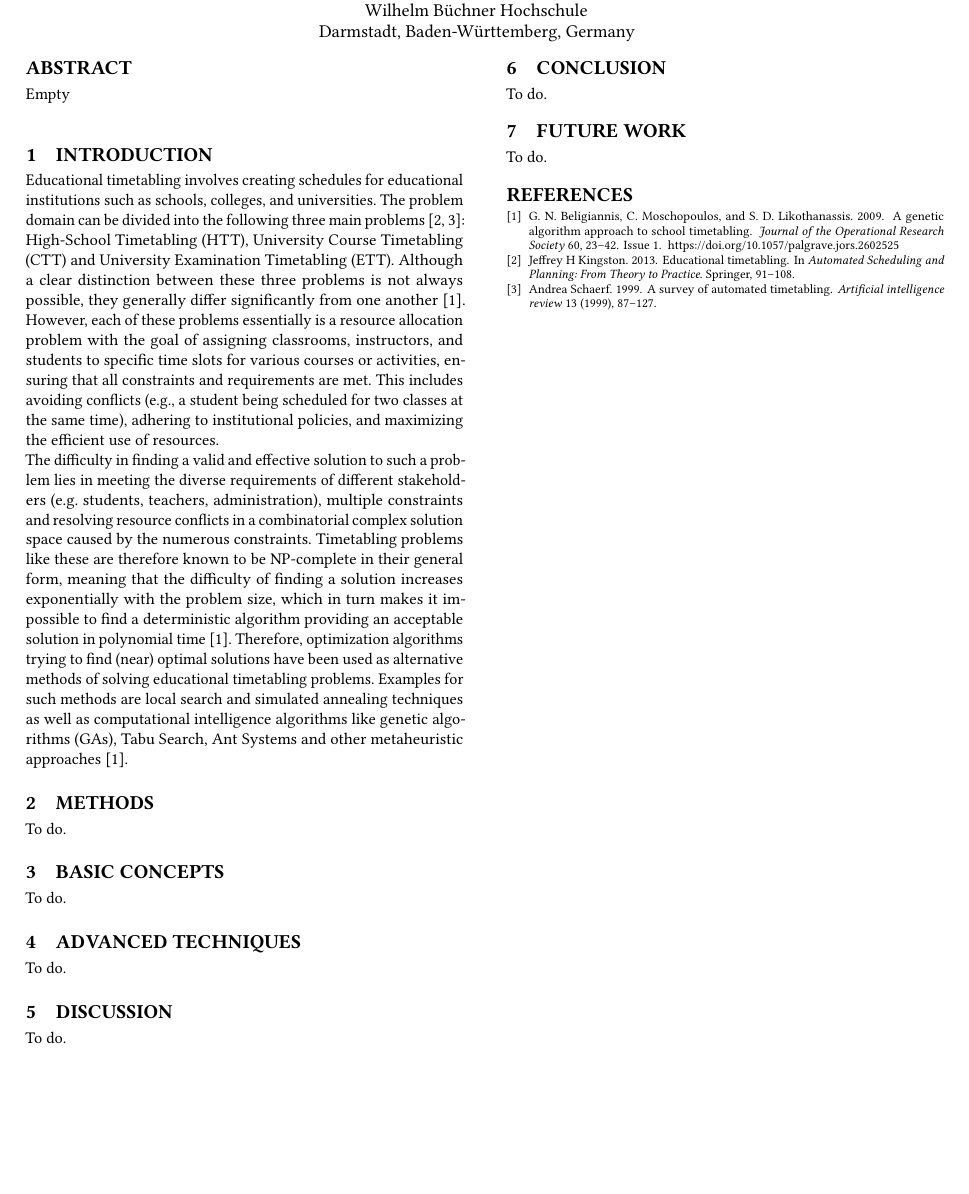
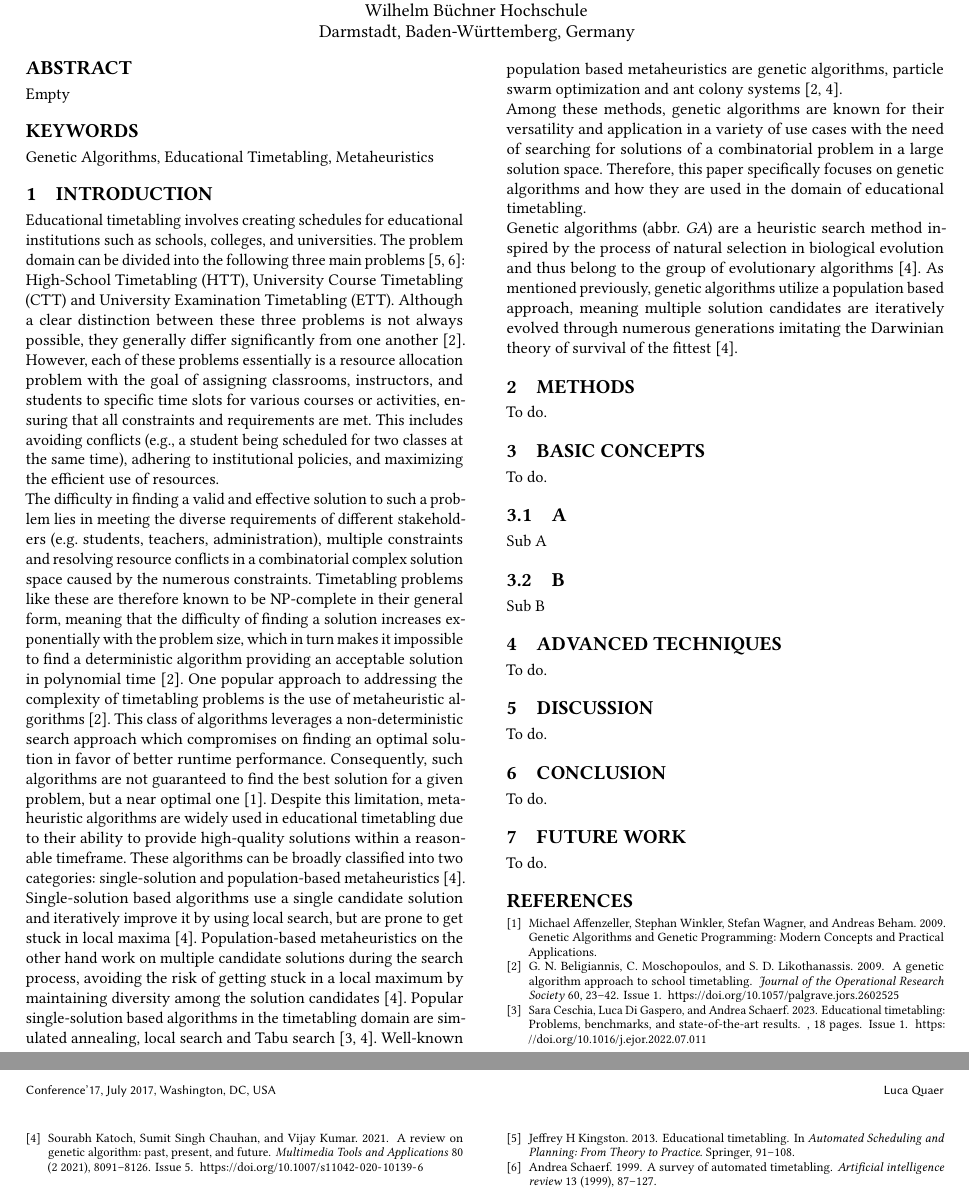
Before and after one commit to biwecka/gax-research-paper, a LaTeX paper (main.tex): part of the page before the commit and two parts of pages 1 and 2 of 2 after it, the two joined at a grey line, cut so that both start at the same text, the shorter picture padded with empty space. Compiled offline with pdfLaTeX.

Commit message:
finish first draft of the introduction

```diff
--- a/main.tex
+++ b/main.tex
@@ -85,7 +85,7 @@ Empty
 %% KEYWORDS %%%%%%%%%%%%%%%%%%%%%%%%%%%%%%%%%%%%%%%%%%%%%%%%%%%%%%%%%%%%%%%%%%%%
 %% Keywords. The author(s) should pick words that accurately describe
 %% the work being presented. Separate the keywords with commas.
-% \keywords{One, Two}
+\keywords{Genetic Algorithms, Educational Timetabling, Metaheuristics}
 
 
 %% TITLE %%%%%%%%%%%%%%%%%%%%%%%%%%%%%%%%%%%%%%%%%%%%%%%%%%%%%%%%%%%%%%%%%%%%%%%
@@ -125,25 +127,77 @@ a deterministic algorithm providing an acceptable solution in polynomial time
 \cite{Beligiannis2009}.
 %
 % What are solutions to the problem?
-Therefore, optimization algorithms trying to find (near) optimal solutions have
-been used as alternative methods of solving educational timetabling problems.
-Examples for such methods are local search and simulated annealing techniques
-as well as computational intelligence algorithms like genetic algorithms (GAs),
-Tabu Search, Ant Systems and other metaheuristic approaches
-\cite{Beligiannis2009}.
+One popular approach to addressing the complexity of timetabling problems is the
+use of metaheuristic algorithms \cite{Beligiannis2009}.
+This class of algorithms leverages a non-deterministic search approach which
+compromises on finding an optimal solution in favor of better runtime
+performance. Consequently, such algorithms are not guaranteed to find
+the best solution for a given problem, but a near optimal one
+\cite{Affenzeller2009}.
+Despite this limitation, metaheuristic algorithms are widely used in educational
+timetabling due to their ability to provide high-quality solutions within
+a reasonable timeframe.
+These algorithms can be broadly classified into two categories: single-solution
+and population-based metaheuristics \cite{Katoch2021}.
+Single-solution based algorithms use a single candidate solution and iteratively
+improve it by using local search, but are prone to get stuck in local maxima
+\cite{Katoch2021}.
+Population-based metaheuristics on the other hand work on multiple candidate
+solutions during the search process, avoiding the risk of getting stuck
+in a local maximum by maintaining diversity among the solution candidates
+\cite{Katoch2021}.
+Popular single-solution based algorithms in the timetabling domain are
+simulated annealing, local search and Tabu search
+\cite{Ceschia2023, Katoch2021}.
+Well-known population based metaheuristics are genetic algorithms, particle
+swarm optimization and ant colony systems \cite{Beligiannis2009, Katoch2021}.
 
-% The algorithm of interest in this paper
+% Solving problems of such complexity in a practicable timeframe is therefore
+% mostly done by using metaheuristic algorithms, which find solutions to
+% optimization problems but are not guaranteed to find the best solution.
+% Therefore, optimization algorithms trying to find (near) optimal solutions have
+% been used as alternative methods of solving educational timetabling problems.
+% Examples for such methods are local search and simulated annealing techniques
+% as well as computational intelligence algorithms like genetic algorithms (GAs),
+% Tabu Search, Ant Systems and other metaheuristic approaches
+% \cite{Beligiannis2009}.
+
+% The algorithm of interest; Why are GAs well suited for timetabling?
+Among these methods, genetic algorithms are known for their versatility and
+application in a variety of use cases with the need of searching for solutions
+of a combinatorial problem in a large solution space.
+Therefore, this paper specifically focuses on genetic algorithms and how they
+are used in the domain of educational timetabling.
+
+% What is a GA?
+Genetic algorithms (abbr. \textit{GA}) are a heuristic search method inspired by
+the process of natural selection in biological evolution and thus belong to
+the group of evolutionary algorithms \cite{Katoch2021}. As mentioned previously,
+genetic algorithms utilize a population based approach, meaning multiple
+solution candidates are iteratively evolved through numerous generations
+imitating the Darwinian theory of survival of the fittest \cite{Katoch2021}.
+
+% Introduce structure
 
 
-%
-% What is a GA?
 
-
+%% Methods ------------------------------------------------------------------ %%
 \section{Methods}
 To do.
 
+%% Basic Concepts ----------------------------------------------------------- %%
 \section{Basic Concepts}
+% Introduction into GAs
+
+% Diagram of the different GAs and how they can be classified/grouped.
+
 To do.
+\subsection{A}
+Sub A
+
+\subsection{B}
+Sub B
+
 
 \section{Advanced Techniques}
 To do.
```
Also changed, not shown: main.pdf, main.tex (2 more changed lines).
